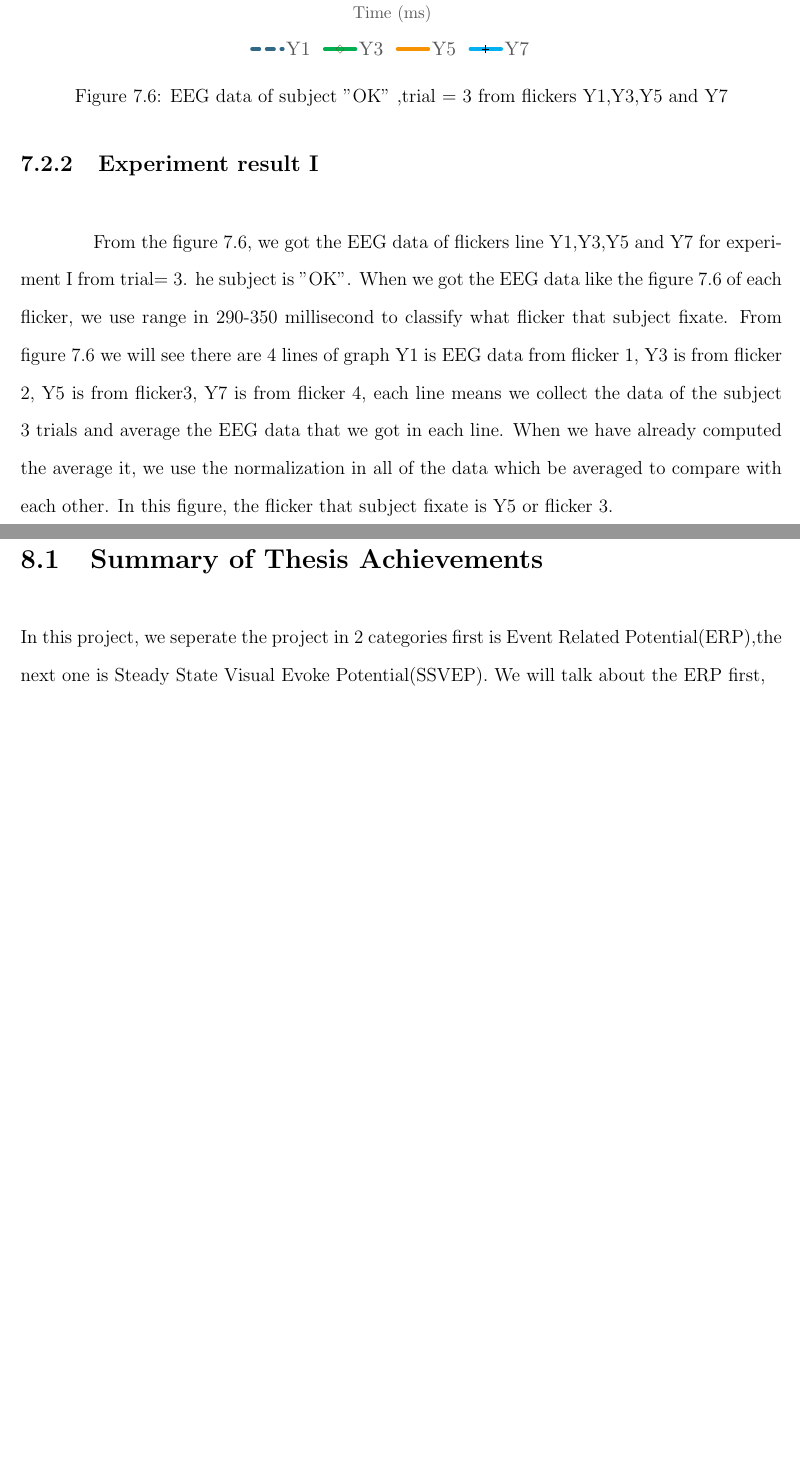
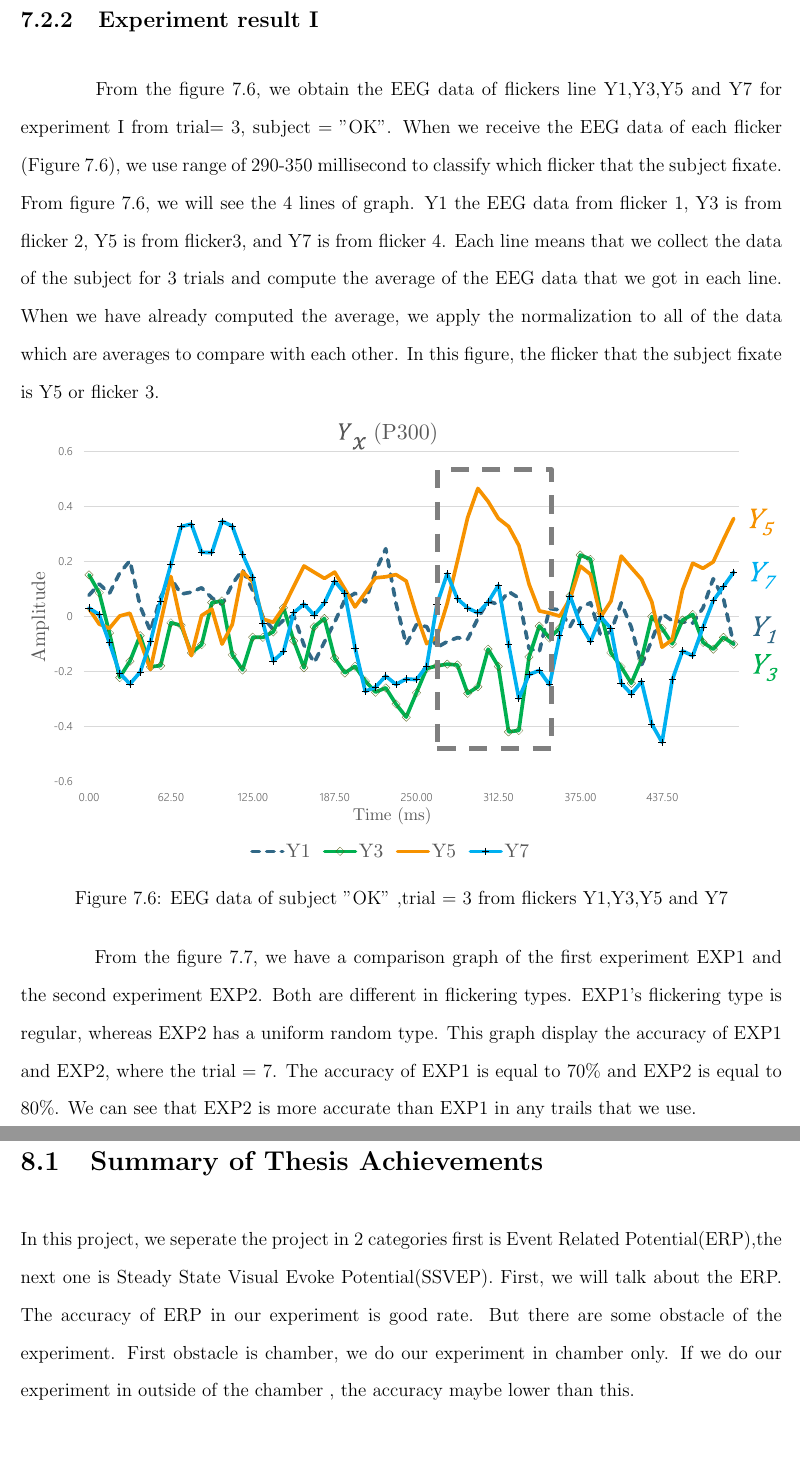
Before and after one commit to ioscarhunter/paper4, a LaTeX thesis (thesis.tex, which reads chapter7/experiment.tex, chapter8/conclusion.tex): two parts of pages 72 and 75 of 77, joined at a grey line, cut so that both start at the same text, the shorter picture padded with empty space. Compiled offline with pdfLaTeX.

Commit message:
Update on Overleaf.

```diff
--- a/chapter7/experiment.tex
+++ b/chapter7/experiment.tex
@@ -101,10 +102,14 @@ In this experiment, we set duty-cycle be 0.7 and intensity to be 50\%. Experimen
 \subsection{Experiment result I}
+
+\hspace{1.5cm} From the figure 7.6, we obtain the EEG data of flickers line Y1,Y3,Y5 and Y7 for experiment I from trial= 3, subject = "OK". When we receive the EEG data of each flicker (Figure 7.6), we use range of 290-350 millisecond to classify which flicker that the subject fixate. From figure 7.6, we will see the 4 lines of graph. Y1 the EEG data from flicker 1, Y3 is from flicker 2, Y5 is from flicker3, and Y7 is from flicker 4. Each line means that we collect the data of the subject for 3 trials and compute the average of the EEG data that we got in each line. When we have already computed the average, we apply the normalization to all of the data which are averages to compare with each other. In this figure, the flicker that the subject fixate is Y5 or flicker 3.
 
 \begin{figure}[ht]
 	\centering
 	\includegraphics[width=\textwidth]{chapter7/erp_result.pdf}
 	\caption{EEG data of subject "OK" ,trial = 3 from flickers Y1,Y3,Y5 and Y7}
 \end{figure}
+
+From the figure 7.7, we have a comparison graph of the first experiment EXP1 and the second experiment EXP2. Both are different in flickering types. EXP1's flickering type is regular, whereas EXP2 has a uniform random type. This graph display the accuracy of EXP1 and EXP2, where the trial = 7. The accuracy of EXP1 is equal to 70\% and EXP2 is equal to 80\%. We can see that EXP2 is more accurate than EXP1 in any trails that we use.
 
 \begin{figure}[ht]
 	\centering
@@ -154,6 +159,5 @@ In this experiment, we set duty-cycle be 0.7 and intensity to be 50\%. Experimen
 \caption{Experiment result}
 \label{table:3}
 \end{table}
-\hspace{1.5cm} From the figure 7.6, we got the EEG data of flickers line Y1,Y3,Y5 and Y7 for experiment I from trial= 3. he subject is "OK". When we got the EEG data like the figure 7.6 of each flicker, we use range in 290-350 millisecond to classify what flicker that subject fixate. From figure 7.6 we will see there are 4 lines of graph Y1 is EEG data from flicker 1, Y3 is from flicker 2, Y5 is from flicker3, Y7 is from flicker 4, each line means we collect the data of the subject 3 trials and average the EEG data that we got in each line. When we have already computed the average it, we use the normalization in all of the data which be averaged to compare with each other. In this figure, the flicker that subject fixate is Y5 or flicker 3.
 
 The result of this experiment is shown in Table 7.2 with same set of parameter for each stimulus, sample length, epoch time, duty cycle, intensity and frequency. First from the Table 7.2, we compare between regular and uniform random.In the first row we can see the accuracy of "OK" in uniform random is better than regular and "NT" in the last row we can see the accuracy of uniform random is better than regular too. We found each subject have better accuracy in uniform random than regular of flickering type.We found the other thing that is the trial of the experiment. We will compare between "WP" in second row and "WP" in tenth row.The accuracy of "WP" in tenth row is better than "WP" in second row. The main factor is trial that we use in each experiment. We found that when we use more trials, the accuracy is increased too.
--- a/chapter8/conclusion.tex
+++ b/chapter8/conclusion.tex
@@ -4,7 +4,7 @@
 
 \section{Summary of Thesis Achievements}
 
-In this project, we seperate the project in 2 categories first is Event Related Potential(ERP),the next one is Steady State Visual Evoke Potential(SSVEP). We will talk about the ERP first,
+In this project, we seperate the project in 2 categories first is Event Related Potential(ERP),the next one is Steady State Visual Evoke Potential(SSVEP). First, we will talk about the ERP. The accuracy of ERP in our experiment is good rate. But there are some obstacle of the experiment. First obstacle is chamber, we do our experiment in chamber only. If we do our experiment in outside of the chamber , the accuracy maybe lower than this.
 
 
 \section{Applications}
```
Also changed, not shown: chapter7/experiment.tex (4 more changed lines).
